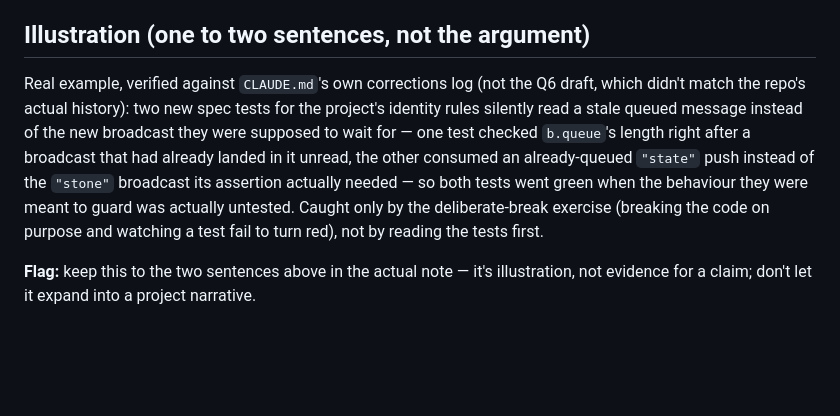
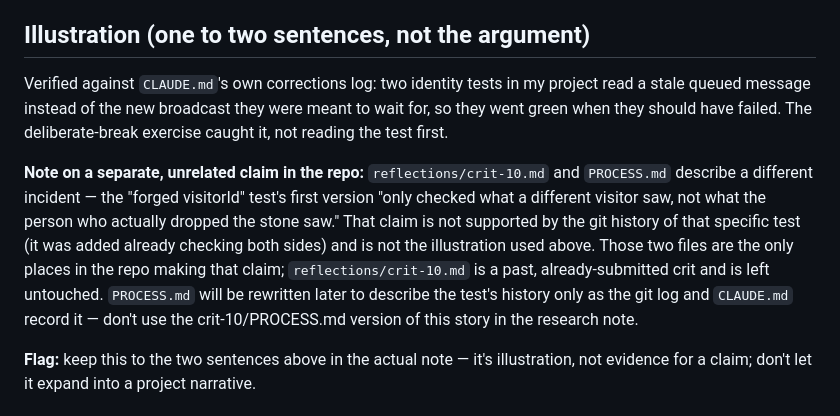
Before and after one commit to comp4020-agentic-coding-studio/comp4020-final-saiuppalapati7443, a Markdown page: docs/research/outline.md, the part around the change. Rendered like a GitHub page; blank space fills up the shorter version.

Commit message:
docs: correct the illustration in the research-note outline
Replaced the Q6 draft (which didn't match the repo's git history)
with the actual documented bug from CLAUDE.md's corrections log,
trimmed to the one-to-two-sentence illustration the outline asks for.

Also audited the repo for every place making the related but
separate "forged visitorId test only checked a different visitor's
view" claim: reflections/crit-10.md and PROCESS.md both make it, and
neither is supported by that test's own git history. Left
reflections/crit-10.md untouched (a past, already-submitted crit);
noted that PROCESS.md's rewrite should describe the test only as the
git log and CLAUDE.md record it, and that the crit-10/PROCESS.md
version of the story shouldn't be used in the research note.

Co-Authored-By: Claude Sonnet 5 <noreply@anthropic.com>

```diff
--- a/docs/research/outline.md
+++ b/docs/research/outline.md
@@ -166,17 +166,22 @@ the counter-case section, in that order.
 
 ## Illustration (one to two sentences, not the argument)
 
-Real example, verified against `CLAUDE.md`'s own corrections log (not the
-Q6 draft, which didn't match the repo's actual history): two new spec tests
-for the project's identity rules silently read a stale queued message
-instead of the new broadcast they were supposed to wait for — one test
-checked `b.queue`'s length right after a broadcast that had already landed
-in it unread, the other consumed an already-queued `"state"` push instead
-of the `"stone"` broadcast its assertion actually needed — so both tests
-went green when the behaviour they were meant to guard was actually
-untested. Caught only by the deliberate-break exercise (breaking the code
-on purpose and watching a test fail to turn red), not by reading the tests
-first.
+Verified against `CLAUDE.md`'s own corrections log: two identity tests in
+my project read a stale queued message instead of the new broadcast they
+were meant to wait for, so they went green when they should have failed.
+The deliberate-break exercise caught it, not reading the test first.
+
+**Note on a separate, unrelated claim in the repo:** `reflections/crit-10.md`
+and `PROCESS.md` describe a different incident — the "forged visitorId"
+test's first version "only checked what a different visitor saw, not what
+the person who actually dropped the stone saw." That claim is not supported
+by the git history of that specific test (it was added already checking
+both sides) and is not the illustration used above. Those two files are the
+only places in the repo making that claim; `reflections/crit-10.md` is a
+past, already-submitted crit and is left untouched. `PROCESS.md` will be
+rewritten later to describe the test's history only as the git log and
+`CLAUDE.md` record it — don't use the crit-10/PROCESS.md version of this
+story in the research note.
 
 **Flag:** keep this to the two sentences above in the actual note — it's
 illustration, not evidence for a claim; don't let it expand into a project
```
